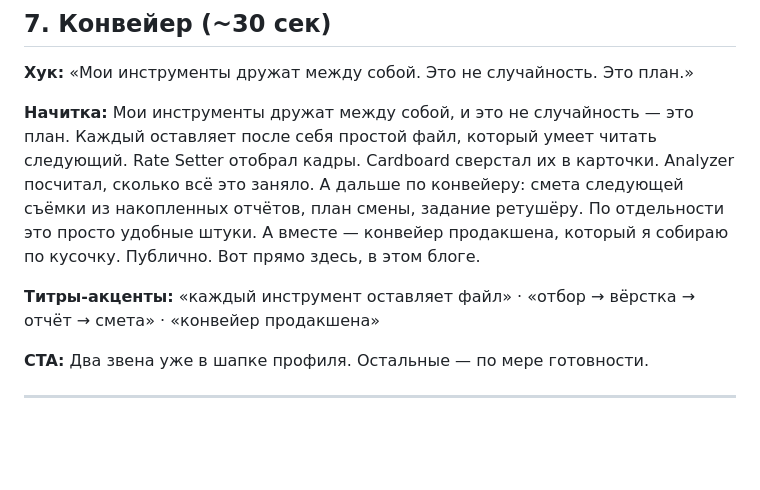
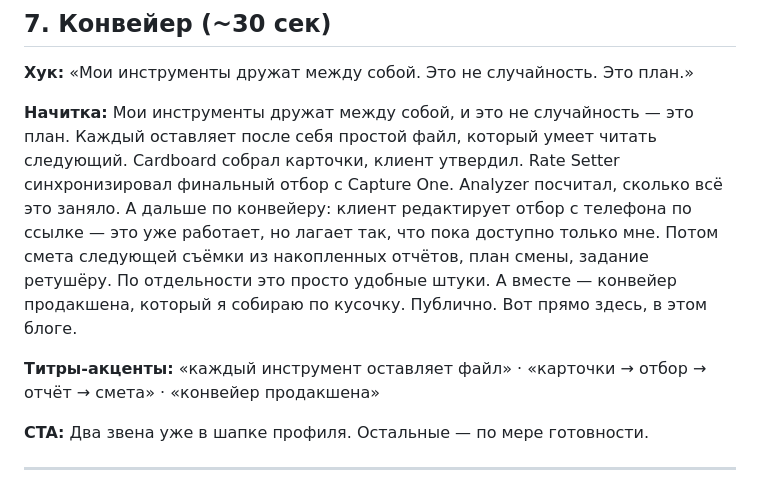
Before and after one commit to barinskim-cmyk/maket-cp, a Markdown page: docs/content-reels-products.md, the part around one of its changes. GitHub-like rendering; blank space fills up the shorter version.

```diff
--- a/docs/content-reels-products.md
+++ b/docs/content-reels-products.md
@@ -84,9 +84,9 @@
 
 **Хук:** «Мои инструменты дружат между собой. Это не случайность. Это план.»
 
-**Начитка:** Мои инструменты дружат между собой, и это не случайность — это план. Каждый оставляет после себя простой файл, который умеет читать следующий. Rate Setter отобрал кадры. Cardboard сверстал их в карточки. Analyzer посчитал, сколько всё это заняло. А дальше по конвейеру: смета следующей съёмки из накопленных отчётов, план смены, задание ретушёру. По отдельности это просто удобные штуки. А вместе — конвейер продакшена, который я собираю по кусочку. Публично. Вот прямо здесь, в этом блоге.
+**Начитка:** Мои инструменты дружат между собой, и это не случайность — это план. Каждый оставляет после себя простой файл, который умеет читать следующий. Cardboard собрал карточки, клиент утвердил. Rate Setter синхронизировал финальный отбор с Capture One. Analyzer посчитал, сколько всё это заняло. А дальше по конвейеру: клиент редактирует отбор с телефона по ссылке — это уже работает, но лагает так, что пока доступно только мне. Потом смета следующей съёмки из накопленных отчётов, план смены, задание ретушёру. По отдельности это просто удобные штуки. А вместе — конвейер продакшена, который я собираю по кусочку. Публично. Вот прямо здесь, в этом блоге.
 
-**Титры-акценты:** «каждый инструмент оставляет файл» · «отбор → вёрстка → отчёт → смета» · «конвейер продакшена»
+**Титры-акценты:** «каждый инструмент оставляет файл» · «карточки → отбор → отчёт → смета» · «конвейер продакшена»
 
 **CTA:** Два звена уже в шапке профиля. Остальные — по мере готовности.
 
```
Also changed, not shown: other parts of docs/content-reels-products.md (+5 -5 lines), docs/content-carousels-products.md (+10 -9 lines), docs/tools-roadmap.md (+2 -2 lines).
